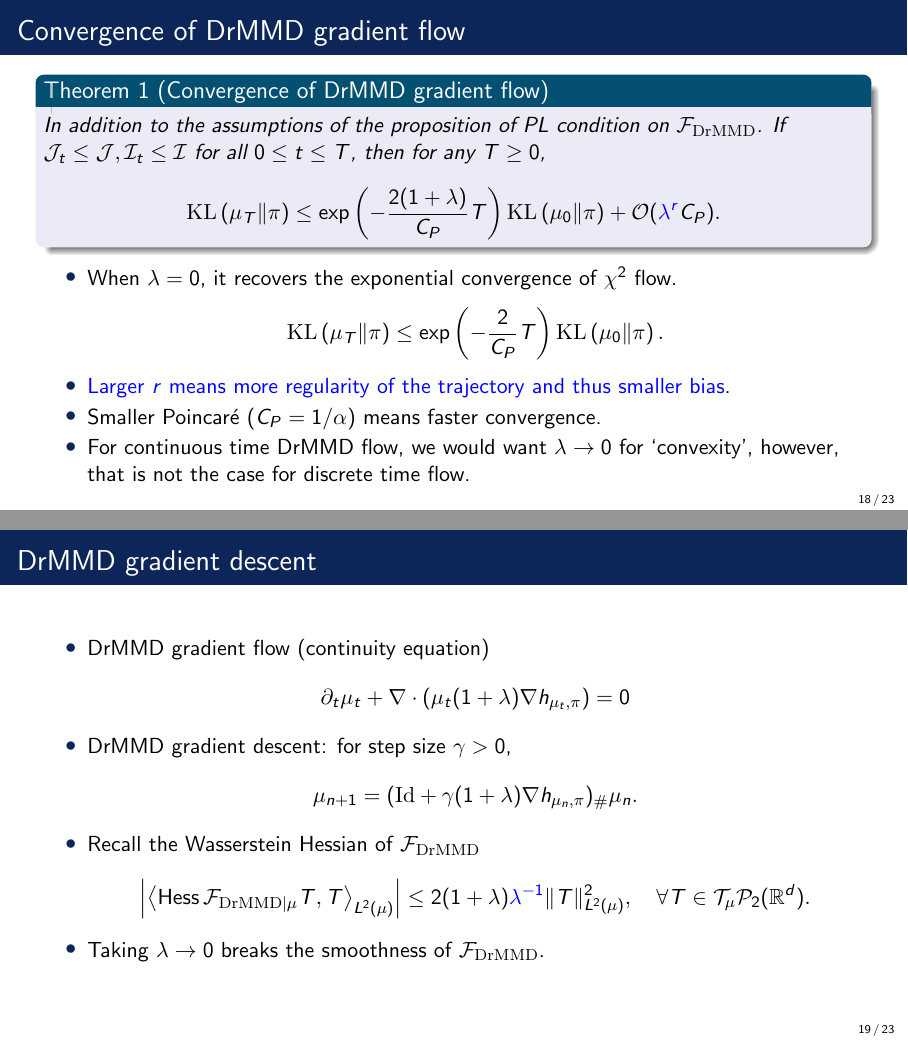
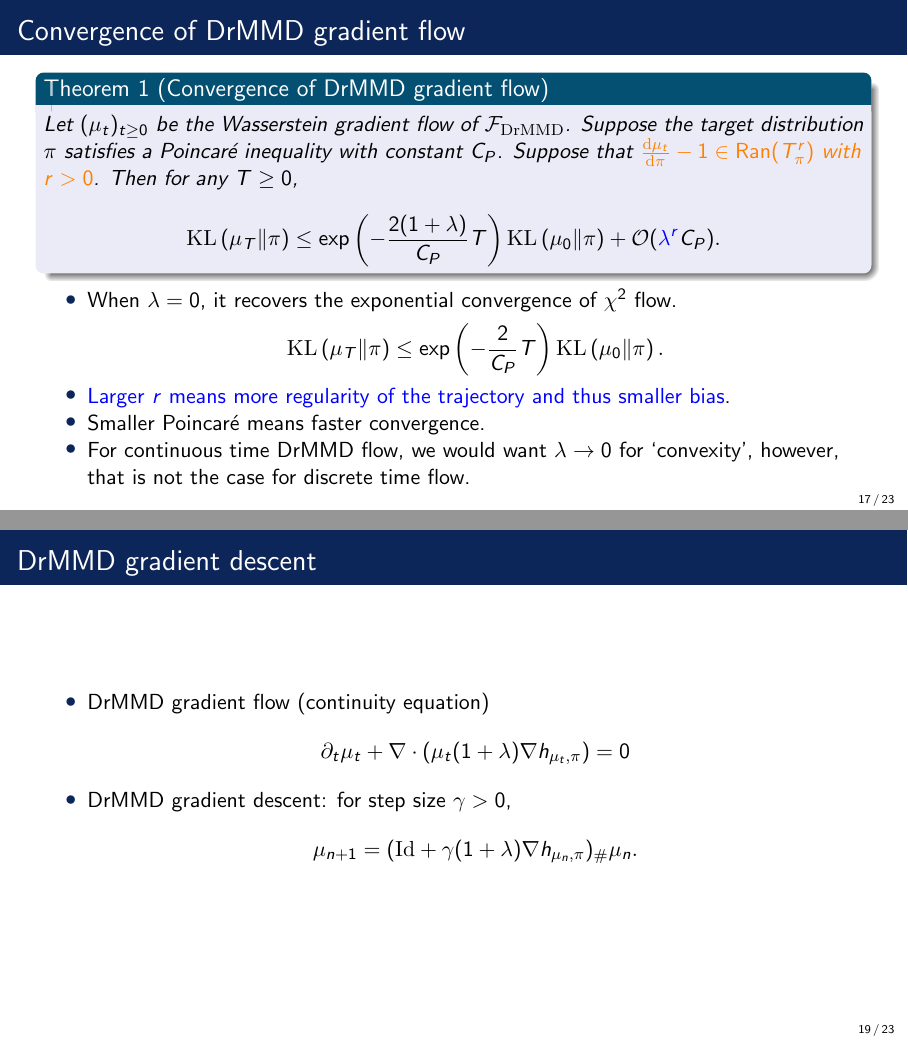
Before and after one commit to hudsonchen/DrSrMMD_ntu, LaTeX slides (__main__.tex): pages 18 and 19 of 26 before the commit and pages 17 and 19 of 26 after it, joined at a grey line. Compiled offline with pdfLaTeX.

Commit message:
Updates from Overleaf

```diff
--- a/__main__.tex
+++ b/__main__.tex
@@ -436,6 +436,24 @@ $\kl\left(\mu_T \| \pi\right) \leq \exp \left(-2 C_P^{-1} T\right) \kl\left(\mu_
 
 
 
+\section{Convergence}
+\begin{frame}{Convergence of DrMMD gradient flow}
+\begin{thm}[Convergence of DrMMD gradient flow]
+Let $(\mu_t)_{t\geq0}$ be the Wasserstein gradient flow of $\calF_{\dmmd}$. Suppose the target distribution $\pi$ \text satisfies a Poincaré inequality with constant $C_P$. Suppose that \orange{$\frac{\dd \mu_t}{\dd \pi}-1 \in \operatorname{Ran}(T_\pi^r)$ with $r>0$}. Then for any $T \geq 0$,
+\begin{align*}
+    \kl\left(\mu_T \| \pi\right) \leq \exp \left(-\frac{2(1+\lambda)}{C_P} T\right) \kl\left(\mu_0 \| \pi\right)+ \calO(\blue{\lambda^r} C_P) .
+\end{align*}
+\end{thm}
+\begin{itemize}
+    \item When $\lambda = 0$, it recovers the exponential convergence of $\chi^2$ flow.
+    \begin{align*}
+        \kl\left(\mu_T \| \pi\right) \leq \exp \left(-\frac{2}{C_P} T\right) \kl\left(\mu_0 \| \pi\right) .
+    \end{align*}
+    \item \blue{Larger $r$ means more regularity of the trajectory and thus smaller bias}.
+    \item Smaller Poincar\'{e} means faster convergence.
+    \item For continuous time DrMMD flow, we would want $\lambda\to0$ for `convexity', however, that is not the case for discrete time flow.
+\end{itemize}
+\end{frame}
 
 
 \begin{frame}{Interpolation space $\operatorname{Ran}(T_\pi^r)$}
@@ -450,25 +468,6 @@ $\kl\left(\mu_T \| \pi\right) \leq \exp \left(-2 C_P^{-1} T\right) \kl\left(\mu_
 \end{itemize}
 \end{frame}
 
-\section{Convergence}
-\begin{frame}{Convergence of DrMMD gradient flow}
-\begin{thm}[Convergence of DrMMD gradient flow]
-In addition to the assumptions of the proposition of PL condition on $\calF_\dmmd$. If $\mathcal{J}_t \leq \mathcal{J}, \mathcal{I}_t \leq \mathcal{I}$ for all $0 \leq t \leq T$, then for any $T \geq 0$,
-\begin{align*}
-    \kl\left(\mu_T \| \pi\right) \leq \exp \left(-\frac{2(1+\lambda)}{C_P} T\right) \kl\left(\mu_0 \| \pi\right)+ \calO(\blue{\lambda^r} C_P) .
-\end{align*}
-\end{thm}
-\begin{itemize}
-    \item When $\lambda = 0$, it recovers the exponential convergence of $\chi^2$ flow.
-    \begin{align*}
-        \kl\left(\mu_T \| \pi\right) \leq \exp \left(-\frac{2}{C_P} T\right) \kl\left(\mu_0 \| \pi\right) .
-    \end{align*}
-    \item \blue{Larger $r$ means more regularity of the trajectory and thus smaller bias}.
-    \item Smaller Poincar\'{e} ($C_P = 1/\alpha$) means faster convergence.
-    \item For continuous time DrMMD flow, we would want $\lambda\to0$ for `convexity', however, that is not the case for discrete time flow.
-\end{itemize}
-\end{frame}
-
 \begin{frame}{DrMMD gradient descent}
 \begin{itemize}
     \item DrMMD gradient flow (continuity equation)
@@ -479,11 +478,6 @@ In addition to the assumptions of the proposition of PL condition on $\calF_\dmm
     \begin{align*}
         \mu_{n+1} = (\Id + \gamma (1+\lambda) \nabla h_{\mu_n, \pi})_\# \mu_n .
     \end{align*}
-    \item Recall the Wasserstein Hessian of $\calF_\dmmd$
-    \begin{align*}
-        \left|\left\langle\operatorname{Hess} \mathcal{F}_{\mathrm{DrMMD} \mid \mu} T, T \right\rangle_{L^2(\mu)}\right| \leq 2(1+\lambda) \textcolor{blue}{\lambda^{-1}}  \|T\|_{L^2(\mu)}^2 , \quad \forall T\in \calT_\mu\calP_2(\R^d) .
-    \end{align*}
-    \item Taking $\lambda \to 0$ breaks the smoothness of $\calF_\dmmd$.
 \end{itemize}
 \end{frame}
 
@@ -503,7 +497,7 @@ Suppose the step size $\gamma$ is small enough.
     \begin{talign*}
         \lambda_n \propto \chi^2\left(\mu_n \| \pi\right)^{\frac{1}{r+1}}
     \end{talign*}
-    \item At the start, we want \green{a larger $\lambda$} to have more smoothness; when closer to the convergence, we want \green{a smaller $\lambda$} to operate in the $\chi^2$ regime to better catch the difference of the distributions.
+    \item At the start, we want \green{a larger $\lambda$} to have more smoothness; when closer to the convergence, we want \green{a smaller $\lambda$} to operate in the $\chi^2$ regime to better catch the difference.
 \end{itemize}
 \end{frame}
 
```
